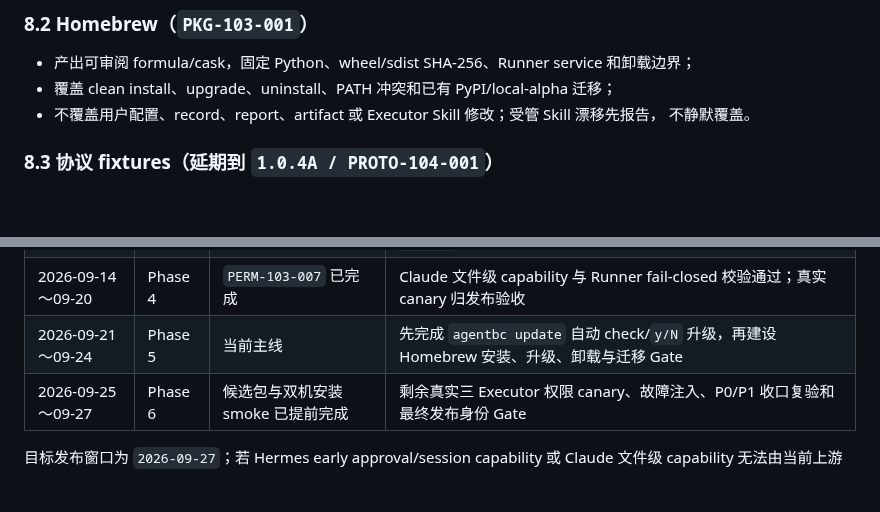
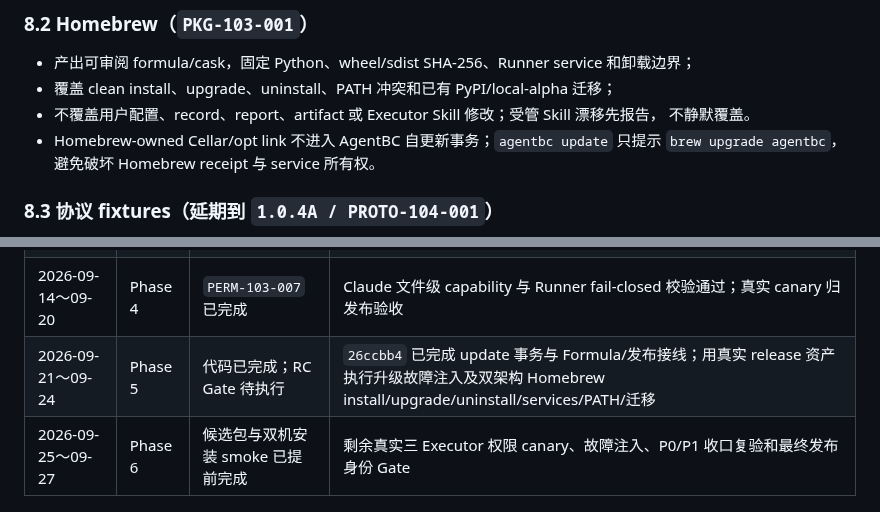
Before and after one commit to roway49/agent-bridge-connect, a Markdown page: AGENTBC_1.0.3A_DEVELOPMENT_CHECKLIST.md, 2 parts joined by grey strips. Drawn GitHub-style; blank space fills up the shorter version.

```diff
--- a/AGENTBC_1.0.3A_DEVELOPMENT_CHECKLIST.md
+++ b/AGENTBC_1.0.3A_DEVELOPMENT_CHECKLIST.md
@@ -276,6 +277,8 @@ Codex 控制面遗留任务 `HZQR-001` 因旧运行缺失官方 session receipt
 - 覆盖 clean install、upgrade、uninstall、PATH 冲突和已有 PyPI/local-alpha 迁移；
 - 不覆盖用户配置、record、report、artifact 或 Executor Skill 修改；受管 Skill 漂移先报告，
   不静默覆盖。
+- Homebrew-owned Cellar/opt link 不进入 AgentBC 自更新事务；`agentbc update` 只提示
+  `brew upgrade agentbc`，避免破坏 Homebrew receipt 与 service 所有权。
 
 ### 8.3 协议 fixtures（延期到 `1.0.4A / PROTO-104-001`）
 
@@ -366,7 +370,7 @@ Codex 控制面遗留任务 `HZQR-001` 因旧运行缺失官方 session receipt
 | 2026-08-29～09-06 | Phase 2 | 已提前完成 | 三 Executor early session 与 approval transport 已合入；Hermes unsupported 路径可行动且 fail closed |
 | 2026-09-07～09-13 | Phase 3 | 已完成；progress 延期 | Approve/Deny、同 session resume 与极简弹窗已合入；`FLOW-103-001` 转入 1.0.4A |
 | 2026-09-14～09-20 | Phase 4 | `PERM-103-007` 已完成 | Claude 文件级 capability 与 Runner fail-closed 校验通过；真实 canary 归发布验收 |
-| 2026-09-21～09-24 | Phase 5 | 当前主线 | 先完成 `agentbc update` 自动 check/`y/N` 升级，再建设 Homebrew 安装、升级、卸载与迁移 Gate |
+| 2026-09-21～09-24 | Phase 5 | 代码已完成；RC Gate 待执行 | `26ccbb4` 已完成 update 事务与 Formula/发布接线；用真实 release 资产执行升级故障注入及双架构 Homebrew install/upgrade/uninstall/services/PATH/迁移 |
 | 2026-09-25～09-27 | Phase 6 | 候选包与双机安装 smoke 已提前完成 | 剩余真实三 Executor 权限 canary、故障注入、P0/P1 收口复验和最终发布身份 Gate |
 
 目标发布窗口为 `2026-09-27`；若 Hermes early approval/session capability 或 Claude 文件级
```
Also changed, not shown: other parts of AGENTBC_1.0.3A_DEVELOPMENT_CHECKLIST.md (+9 -7 lines), AGENTBC_ALPHA_DEVELOPMENT_HANDBOOK.md (+6 -5 lines).
